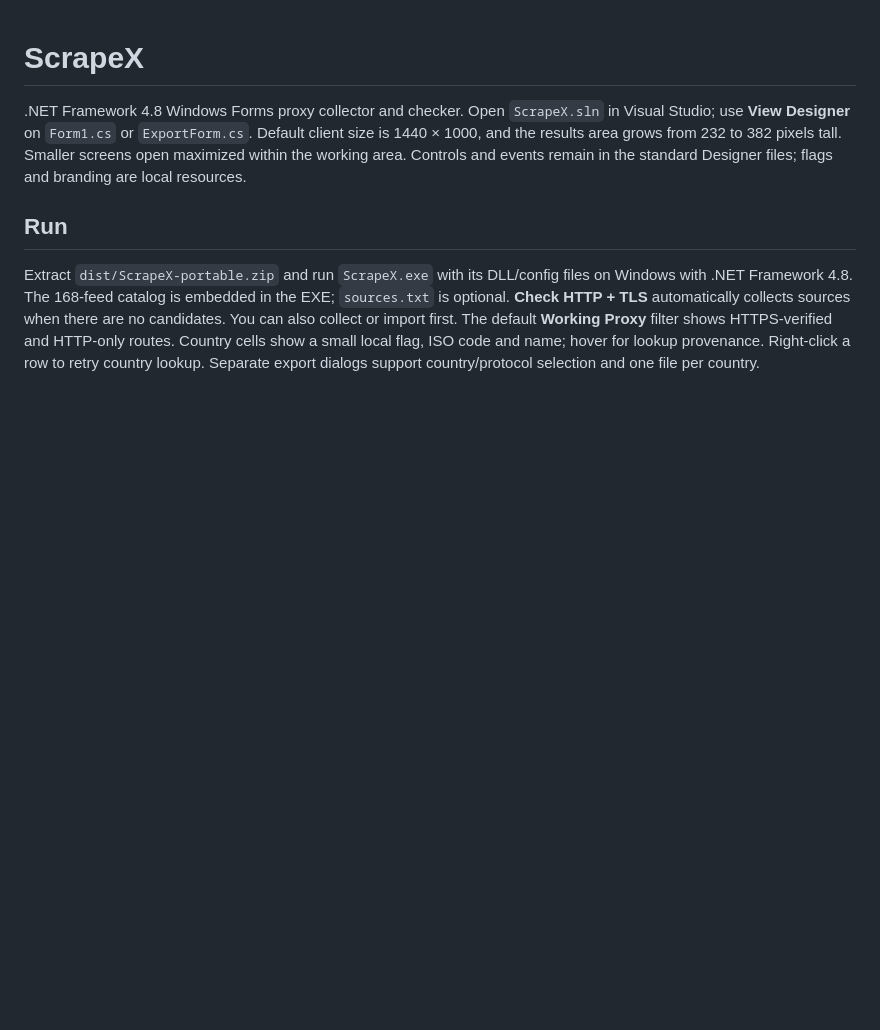
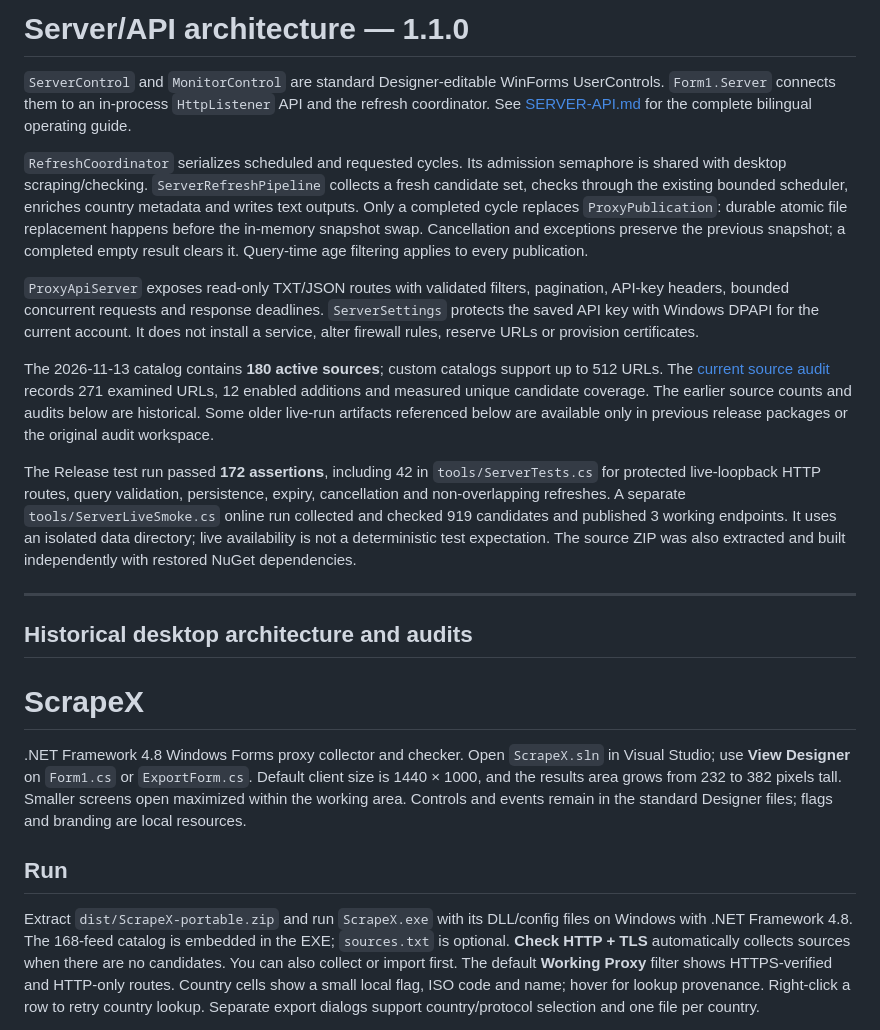
Before and after one commit to unknown-killer/ScrapeX, a Markdown page: docs/TECHNICAL.md, the part around the change. GitHub-like rendering; blank space fills up the shorter version.

Commit message:
Document server setup and source coverage
Add matching English/Persian guides, actual server and monitoring screenshots, API reference and the November source audit.

```diff
--- a/docs/TECHNICAL.md
+++ b/docs/TECHNICAL.md
@@ -1,3 +1,20 @@
+# Server/API architecture — 1.1.0
+
+`ServerControl` and `MonitorControl` are standard Designer-editable WinForms UserControls. `Form1.Server` connects them to an in-process `HttpListener` API and the refresh coordinator. See [SERVER-API.md](SERVER-API.md) for the complete bilingual operating guide.
+
+`RefreshCoordinator` serializes scheduled and requested cycles. Its admission semaphore is shared with desktop scraping/checking. `ServerRefreshPipeline` collects a fresh candidate set, checks through the existing bounded scheduler, enriches country metadata and writes text outputs. Only a completed cycle replaces `ProxyPublication`: durable atomic file replacement happens before the in-memory snapshot swap. Cancellation and exceptions preserve the previous snapshot; a completed empty result clears it. Query-time age filtering applies to every publication.
+
+`ProxyApiServer` exposes read-only TXT/JSON routes with validated filters, pagination, API-key headers, bounded concurrent requests and response deadlines. `ServerSettings` protects the saved API key with Windows DPAPI for the current account. It does not install a service, alter firewall rules, reserve URLs or provision certificates.
+
+The 2026-11-13 catalog contains **180 active sources**; custom catalogs support up to 512 URLs. The [current source audit](SOURCE-AUDIT.md) records 271 examined URLs, 12 enabled additions and measured unique candidate coverage. The earlier source counts and audits below are historical. Some older live-run artifacts referenced below are available only in previous release packages or the original audit workspace.
+
+The Release test run passed **172 assertions**, including 42 in `tools/ServerTests.cs` for protected live-loopback HTTP routes, query validation, persistence, expiry, cancellation and non-overlapping refreshes. A separate `tools/ServerLiveSmoke.cs` online run collected and checked 919 candidates and published 3 working endpoints. It uses an isolated data directory; live availability is not a deterministic test expectation. The source ZIP was also extracted and built independently with restored NuGet dependencies.
+
+---
+
+
+## Historical desktop architecture and audits
+
 # ScrapeX
 
 .NET Framework 4.8 Windows Forms proxy collector and checker. Open `ScrapeX.sln` in Visual Studio; use **View Designer** on `Form1.cs` or `ExportForm.cs`. Default client size is 1440 × 1000, and the results area grows from 232 to 382 pixels tall. Smaller screens open maximized within the working area. Controls and events remain in the standard Designer files; flags and branding are local resources.
```
Also changed, not shown: docs/SERVER-API.md (added, +161 -0 lines), docs/SOURCE-AUDIT.md (added, +144 -0 lines), docs/monitoring.png (added), docs/server-api.png (added), 1 other file.
